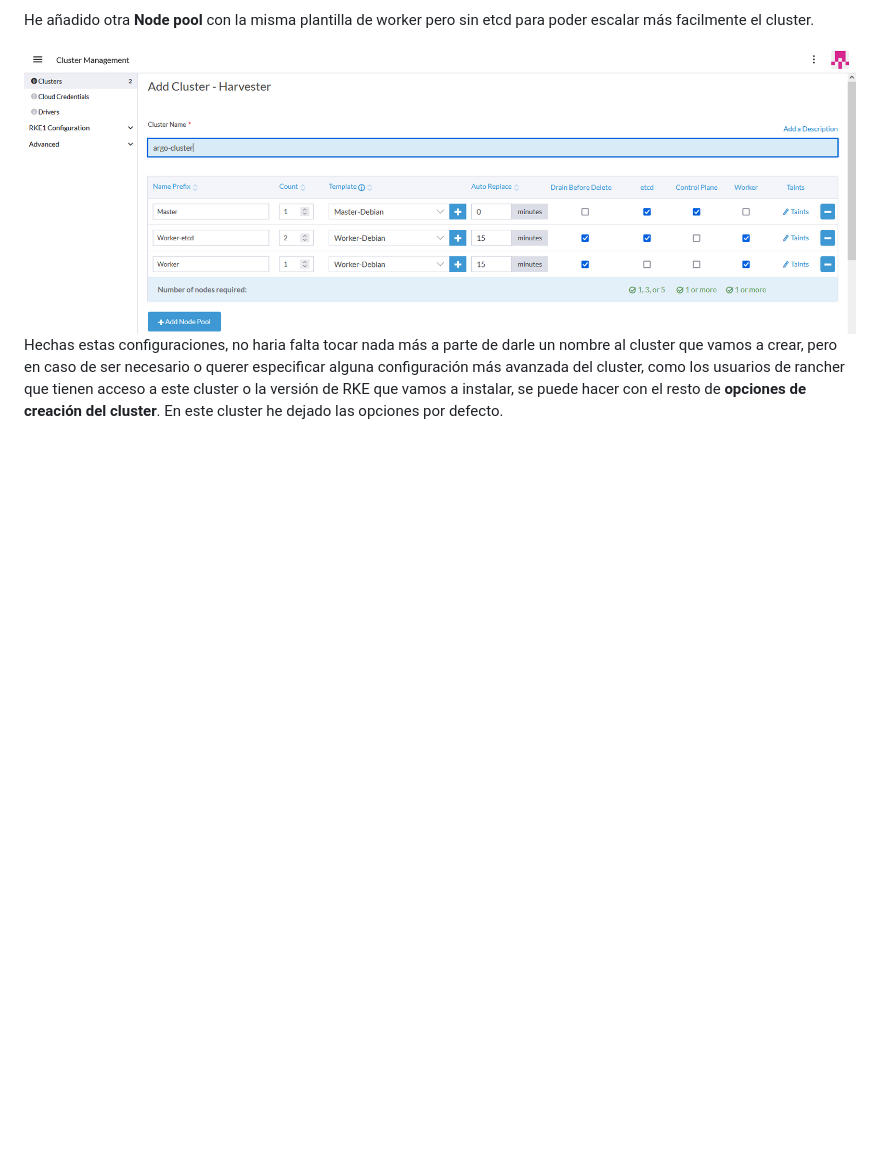
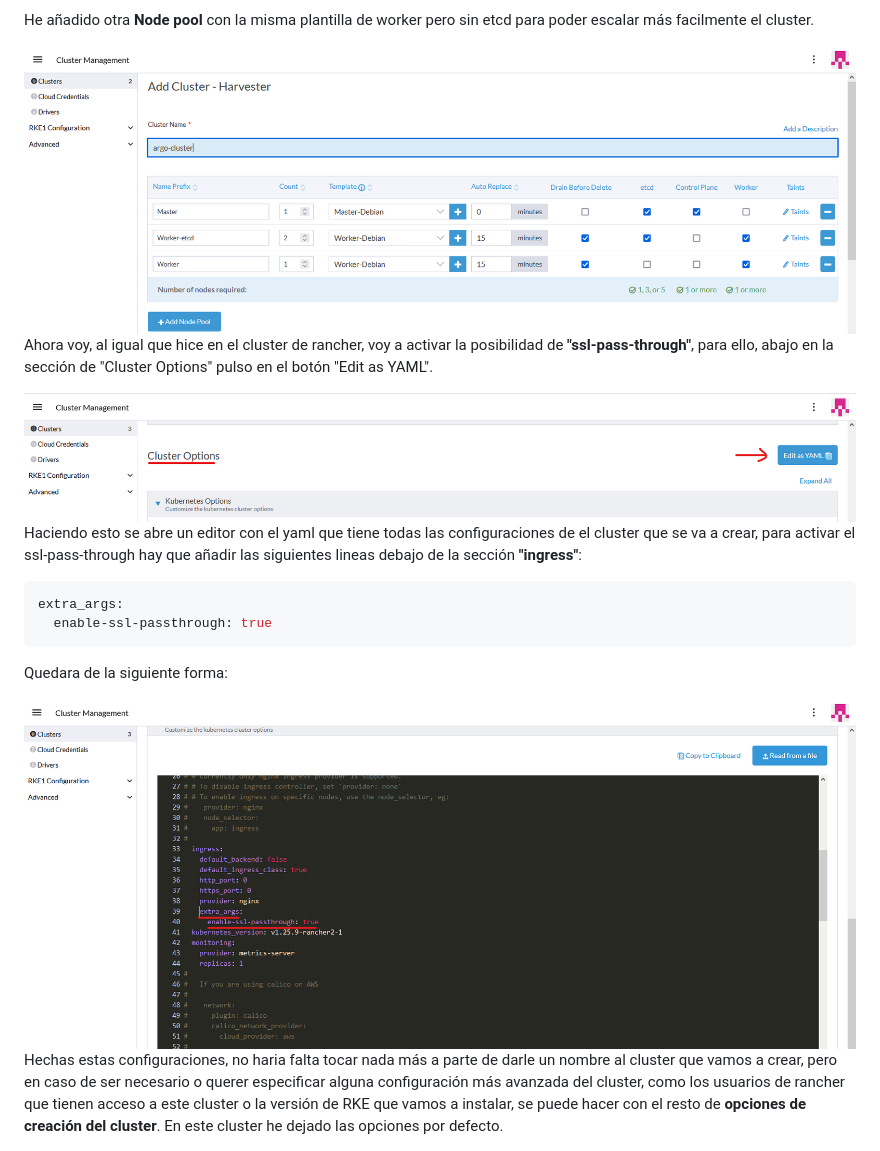
Before and after one commit to firex20/ProyectoFinalCiclo, a Markdown page: CreacionClusterKubernetes/readme.md, the part around the change. Rendered like a GitHub page; pictures changed too: CreacionClusterKubernetes/Images/SSL-Pass1.PNG (added), CreacionClusterKubernetes/Images/SSL-Pass2.PNG (added); blank space fills up the shorter version.

Commit message:
Añadida documentacion para ssl-pass-through

````diff
--- a/CreacionClusterKubernetes/readme.md
+++ b/CreacionClusterKubernetes/readme.md
@@ -96,6 +96,21 @@ He añadido otra **Node pool** con la misma plantilla de worker pero sin etcd pa
 
 <img src="Images/Captura9.PNG" width="1000">
 
+Ahora voy, al igual que hice en el cluster de rancher, voy a activar la posibilidad de **"ssl-pass-through"**, para ello, abajo en la sección de "Cluster Options" pulso en el botón "Edit as YAML".
+
+<img src="Images/SSL-Pass1.PNG" width="1000">
+
+Haciendo esto se abre un editor con el yaml que tiene todas las configuraciones de el cluster que se va a crear, para activar el ssl-pass-through hay que añadir las siguientes lineas debajo de la sección **"ingress"**:
+
+```yaml
+extra_args:
+  enable-ssl-passthrough: true
+```
+
+Quedara de la siguiente forma:
+
+<img src="Images/SSL-Pass2.PNG" width="1000">
+
 Hechas estas configuraciones, no haria falta tocar nada más a parte de darle un nombre al cluster que vamos a crear, pero en caso de ser necesario o querer especificar alguna configuración más avanzada del cluster, como los usuarios de rancher que tienen acceso a este cluster o la versión de RKE que vamos a instalar, se puede hacer con el resto de **opciones de creación del cluster**. En este cluster he dejado las opciones por defecto.
 
 <img src="Images/Captura10.PNG" width="1000">
````
Also changed, not shown: InstalacionRancher/readme.md (+2 -0 lines).
